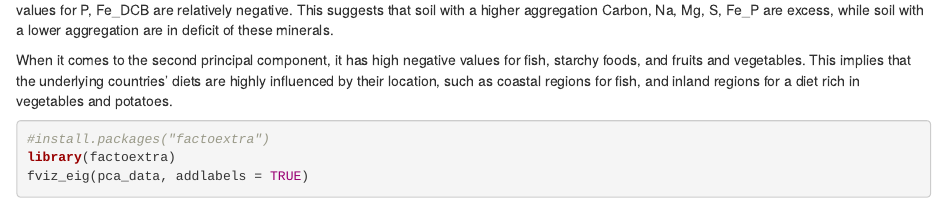
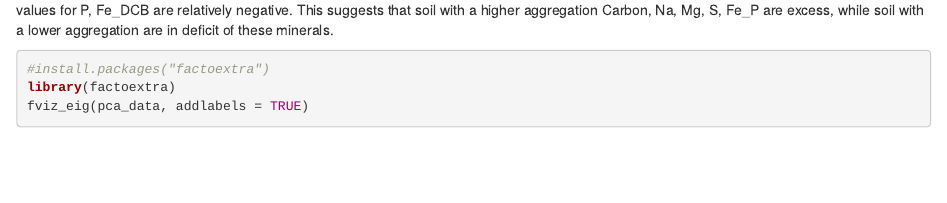
Before and after one commit to AhmadShahnewaz/SOC_structure_biochar, an R Markdown document (biochar_pca.Rmd): the page in a window 1100 px wide, from 9530 px down. Rendered offline with R 4.5, knitr and Pandoc, with nearby package versions; some code elsewhere in the file could not run offline.

````diff
--- a/biochar_pca.Rmd
+++ b/biochar_pca.Rmd
@@ -340,7 +340,6 @@
 
 The loading matrix shows that the first principal component has high positive values for both mwd, soc, Na, Mg, S, Fe_P, MBC. However, the values for P, Fe_DCB are relatively negative. This suggests that soil with a higher aggregation Carbon, Na, Mg, S, Fe_P are excess, while soil with a lower aggregation are in deficit of these minerals.
 
-When it comes to the second principal component, it has high negative values for fish, starchy foods, and fruits and vegetables.  This implies that the underlying countries’ diets are highly influenced by their location, such as coastal regions for fish, and inland regions for a diet rich in vegetables and potatoes.
 
 ```{r}
 #install.packages("factoextra")
````
